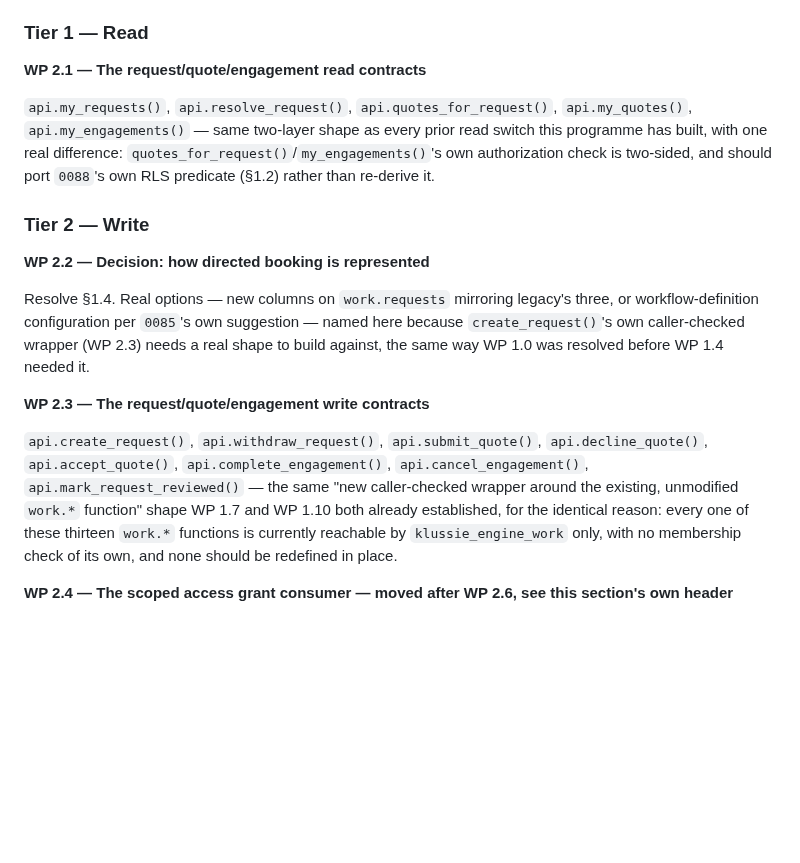
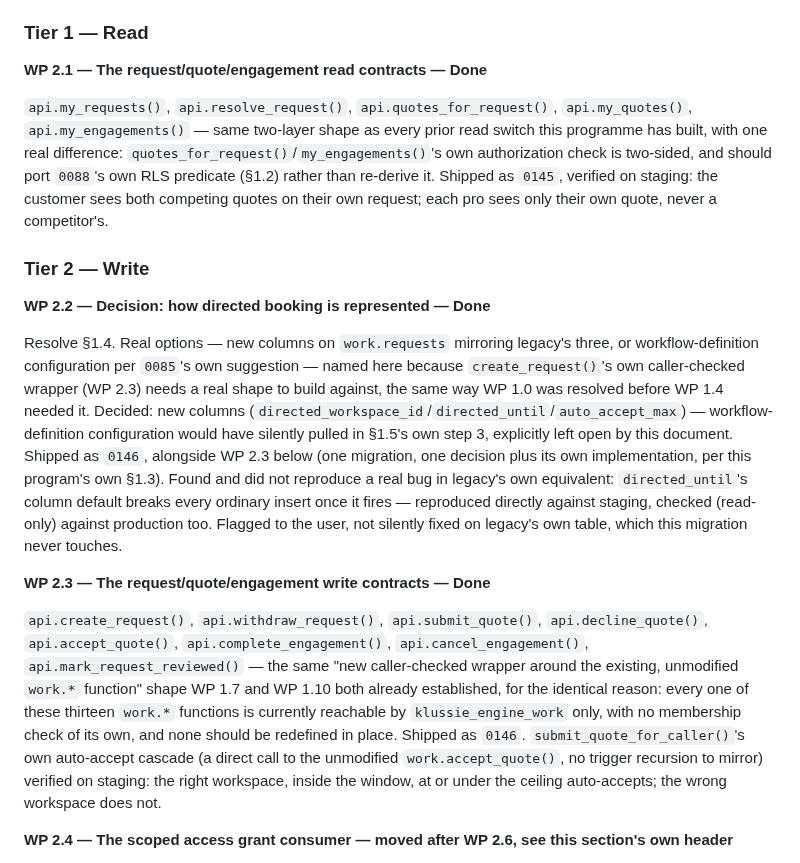
Before and after one commit to FiliusUmbra/klussie, a Markdown page: implementation/SLICE_2_MARKETPLACE_TRANSACTION_ACTIVATION.md, the part around the change. Rendered like a GitHub page; blank space fills up the shorter version.

```diff
--- a/implementation/SLICE_2_MARKETPLACE_TRANSACTION_ACTIVATION.md
+++ b/implementation/SLICE_2_MARKETPLACE_TRANSACTION_ACTIVATION.md
@@ -284,26 +284,38 @@ SQL text.
 
 ### Tier 1 — Read
 
-**WP 2.1 — The request/quote/engagement read contracts**
+**WP 2.1 — The request/quote/engagement read contracts — Done**
 
 `api.my_requests()`, `api.resolve_request()`, `api.quotes_for_request()`,
 `api.my_quotes()`, `api.my_engagements()` — same two-layer shape as
 every prior read switch this programme has built, with one real
 difference: `quotes_for_request()`/`my_engagements()`'s own
 authorization check is two-sided, and should port `0088`'s own RLS
-predicate (§1.2) rather than re-derive it.
+predicate (§1.2) rather than re-derive it. Shipped as `0145`, verified
+on staging: the customer sees both competing quotes on their own
+request; each pro sees only their own quote, never a competitor's.
 
 ### Tier 2 — Write
 
-**WP 2.2 — Decision: how directed booking is represented**
+**WP 2.2 — Decision: how directed booking is represented — Done**
 
 Resolve §1.4. Real options — new columns on `work.requests` mirroring
 legacy's three, or workflow-definition configuration per `0085`'s own
 suggestion — named here because `create_request()`'s own caller-checked
 wrapper (WP 2.3) needs a real shape to build against, the same way WP
-1.0 was resolved before WP 1.4 needed it.
+1.0 was resolved before WP 1.4 needed it. Decided: new columns
+(`directed_workspace_id`/`directed_until`/`auto_accept_max`) — workflow-
+definition configuration would have silently pulled in §1.5's own step
+3, explicitly left open by this document. Shipped as `0146`, alongside
+WP 2.3 below (one migration, one decision plus its own implementation,
+per this program's own §1.3). Found and did not reproduce a real bug in
+legacy's own equivalent: `directed_until`'s column default breaks every
+ordinary insert once it fires — reproduced directly against staging,
+checked (read-only) against production too. Flagged to the user, not
+silently fixed on legacy's own table, which this migration never
+touches.
 
-**WP 2.3 — The request/quote/engagement write contracts**
+**WP 2.3 — The request/quote/engagement write contracts — Done**
 
 `api.create_request()`, `api.withdraw_request()`, `api.submit_quote()`,
 `api.decline_quote()`, `api.accept_quote()`, `api.complete_engagement()`,
@@ -312,7 +324,11 @@ wrapper (WP 2.3) needs a real shape to build against, the same way WP
 function" shape WP 1.7 and WP 1.10 both already established, for the
 identical reason: every one of these thirteen `work.*` functions is
 currently reachable by `klussie_engine_work` only, with no membership
-check of its own, and none should be redefined in place.
+check of its own, and none should be redefined in place. Shipped as
+`0146`. `submit_quote_for_caller()`'s own auto-accept cascade (a direct
+call to the unmodified `work.accept_quote()`, no trigger recursion to
+mirror) verified on staging: the right workspace, inside the window, at
+or under the ceiling auto-accepts; the wrong workspace does not.
 
 **WP 2.4 — The scoped access grant consumer — moved after WP 2.6, see this section's own header**
 
```
Also changed, not shown: implementation/PLATFORM_ACTIVATION_PROGRAMME.md (+15 -9 lines).
